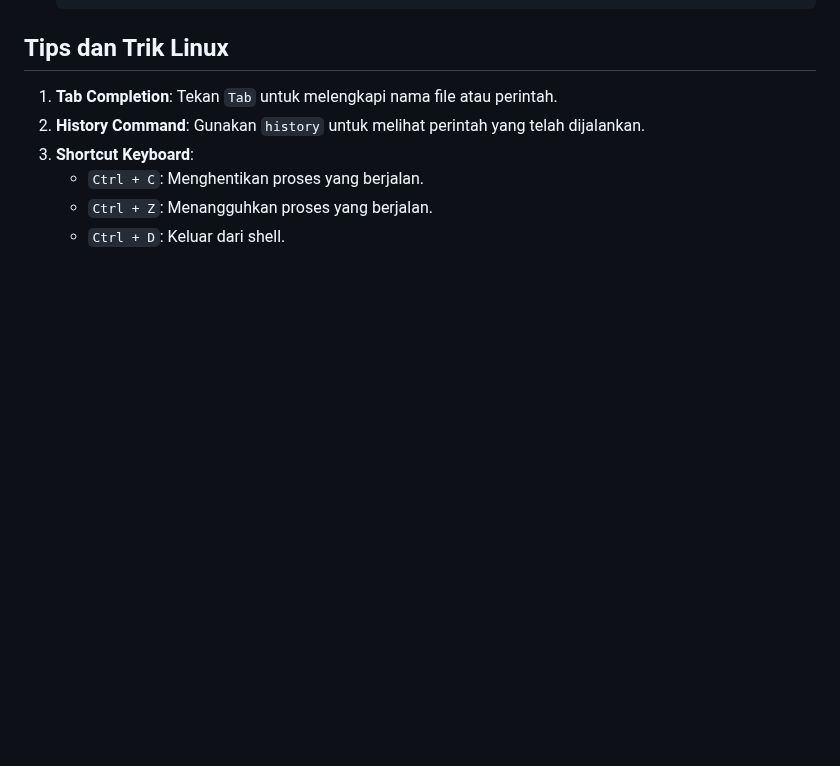
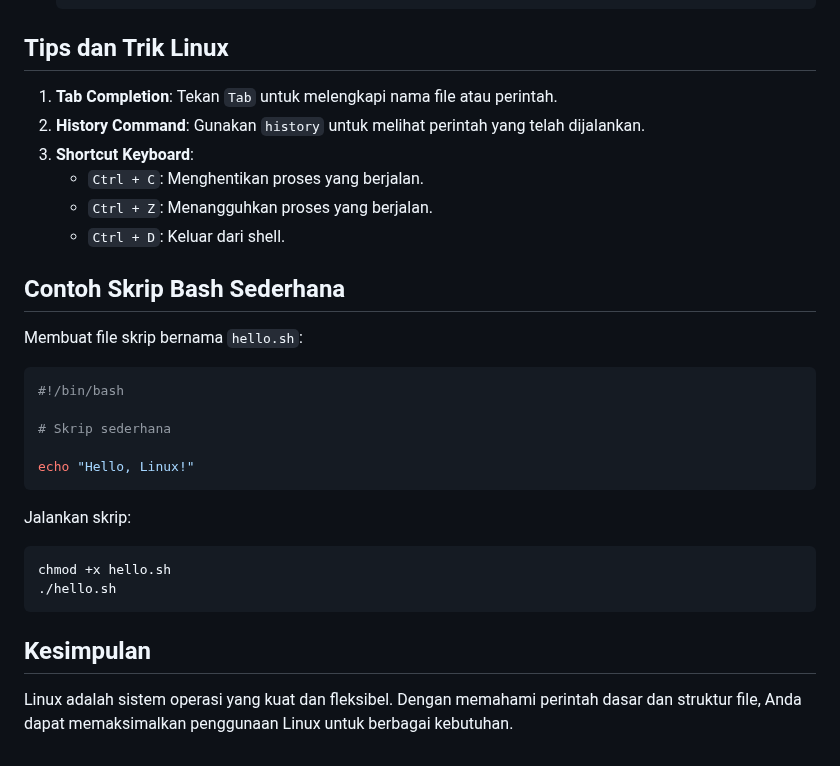
Before and after one commit to arilandrian/ilkom-23-os-kelompok-2, a Markdown page: docs/Linux.md, the part around the change. GitHub-like rendering; blank space fills up the shorter version.

````diff
--- a/docs/Linux.md
+++ b/docs/Linux.md
@@ -89,3 +89,20 @@ Manajemen paket tergantung pada distro Linux yang digunakan:
    - `Ctrl + C`: Menghentikan proses yang berjalan.
    - `Ctrl + Z`: Menangguhkan proses yang berjalan.
    - `Ctrl + D`: Keluar dari shell.
+## Contoh Skrip Bash Sederhana
+Membuat file skrip bernama `hello.sh`:
+```bash
+#!/bin/bash
+
+# Skrip sederhana
+
+echo "Hello, Linux!"
+```
+Jalankan skrip:
+```bash
+chmod +x hello.sh
+./hello.sh
+```
+
+## Kesimpulan
+Linux adalah sistem operasi yang kuat dan fleksibel. Dengan memahami perintah dasar dan struktur file, Anda dapat memaksimalkan penggunaan Linux untuk berbagai kebutuhan.
````
